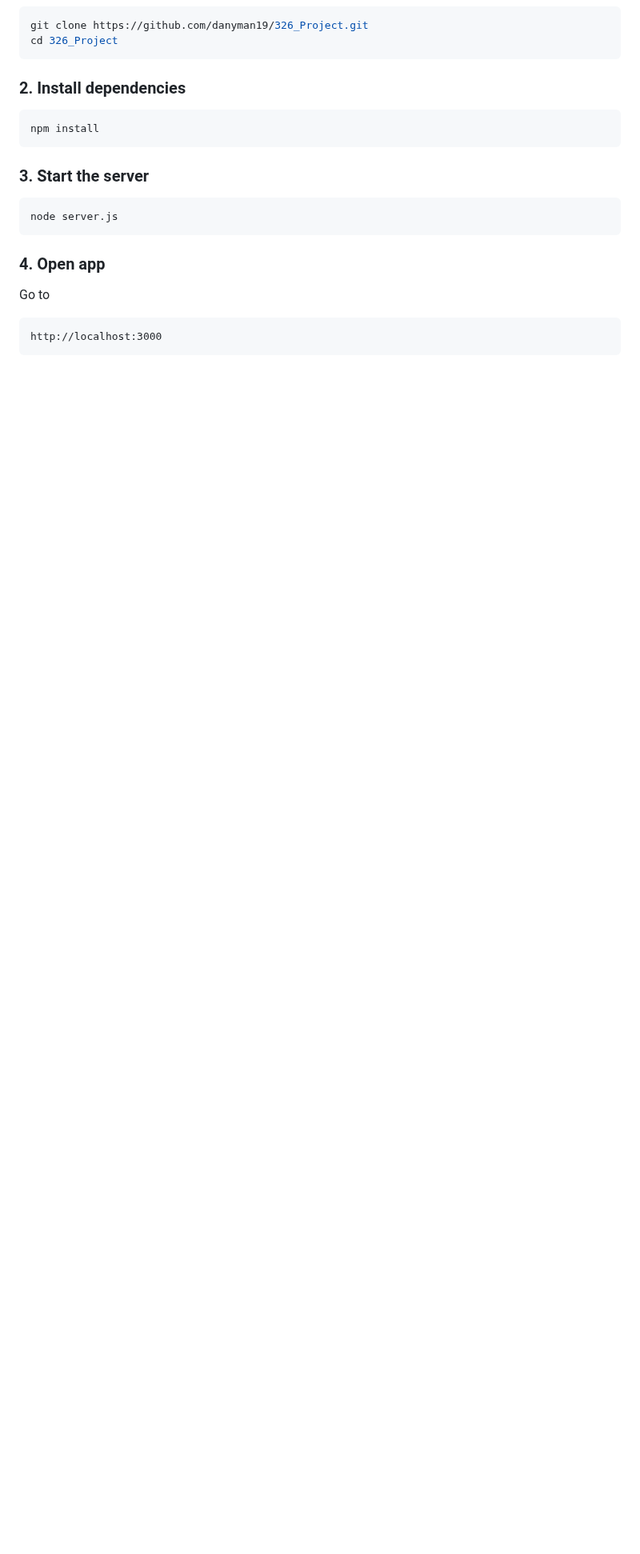
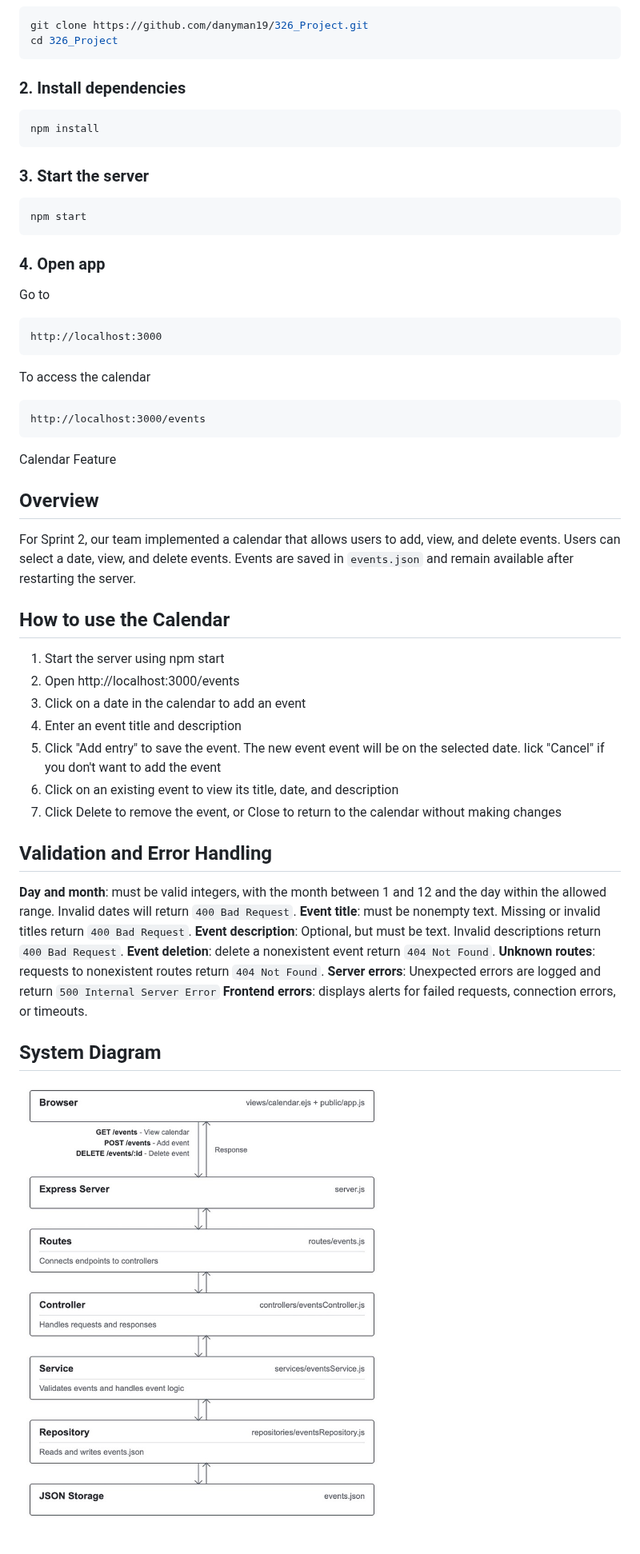
Before and after one commit to danyman19/326_Project, a Markdown page: README.md, the part around one of its changes. Shown at 80% size. GitHub-like rendering; pictures changed too: system_diagram.jpeg (added); blank space fills up the shorter version.

````diff
--- a/README.md
+++ b/README.md
@@ -38,7 +45,7 @@ npm install
 ### 3. Start the server
 
 ```bash
-node server.js
+npm start
 ```
 
 ### 4. Open app
@@ -48,3 +55,39 @@ Go to
 ```text
 http://localhost:3000
 ```
+
+To access the calendar
+
+```text
+http://localhost:3000/events
+```
+
+Calendar Feature
+
+## Overview
+
+For Sprint 2, our team implemented a calendar that allows users to add, view, and delete events. Users can select a date, view, and delete events. Events are saved in `events.json` and remain available after restarting the server.
+
+## How to use the Calendar
+
+1. Start the server using npm start
+2. Open http://localhost:3000/events
+3. Click on a date in the calendar to add an event
+4. Enter an event title and description
+5. Click "Add entry" to save the event. The new event event will be on the selected date. lick "Cancel" if you don't want to add the event
+6. Click on an existing event to view its title, date, and description
+7. Click Delete to remove the event, or Close to return to the calendar without making changes
+
+## Validation and Error Handling
+
+**Day and month**: must be valid integers, with the month between 1 and 12 and the day within the allowed range. Invalid dates will return `400 Bad Request`.
+**Event title**: must be nonempty text. Missing or invalid titles return `400 Bad Request`.
+**Event description**: Optional, but must be text. Invalid descriptions return `400 Bad Request`.
+**Event deletion**: delete a nonexistent event return `404 Not Found`.
+**Unknown routes**: requests to nonexistent routes return `404 Not Found`.
+**Server errors**: Unexpected errors are logged and return `500 Internal Server Error`
+**Frontend errors**: displays alerts for failed requests, connection errors, or timeouts.
+
+## System Diagram
+
+![System Diagram](system_diagram.jpeg)
````
Also changed, not shown: other parts of README.md (+8 -1 lines).
